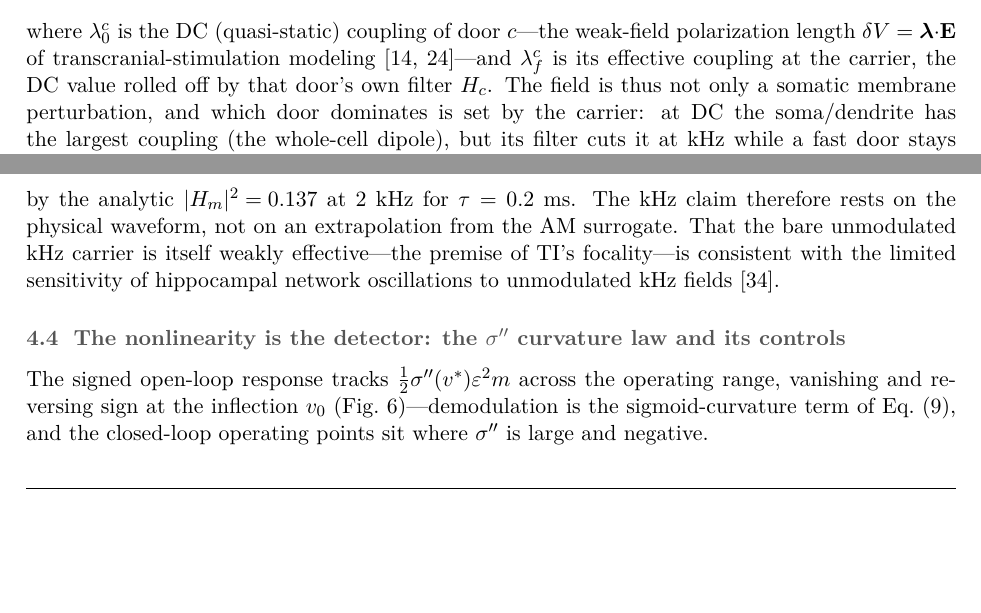
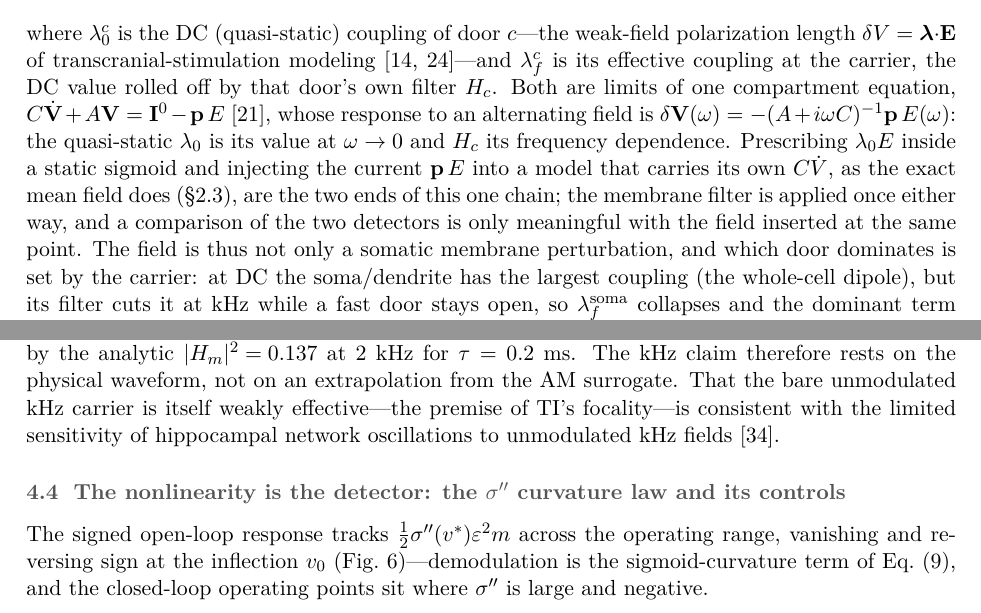
Before and after one commit to giulioruffini/TI-demodulation-paper, a LaTeX document (TN0484_envelope_demodulation.tex): two parts of pages 7 and 19 of 51 before the commit and two parts of pages 7 and 20 of 51 after it, joined at a grey line, cut so that both start at the same text, the shorter picture padded with empty space. Compiled offline with pdfLaTeX.

Commit message:
sec:coupling: the door coupling is the AC compartment response; the membrane filter is applied once whether the field is prescribed in a static sigmoid or injected as a current
Co-Authored-By: Claude Fable 5.1 <noreply@anthropic.com>

```diff
--- a/TN0484_envelope_demodulation.tex
+++ b/TN0484_envelope_demodulation.tex
@@ -492,7 +492,14 @@ where $\lambda^c_0$ is the DC (quasi-static) coupling of door $c$---the weak-fie
 polarization length $\delta V=\boldsymbol\lambda\!\cdot\!\mathbf E$ of
 transcranial-stimulation modeling \cite{ruffini2025rosetta,galangadea2023}---and $\lambda^c_f$ is its
 effective coupling at the carrier, the DC value rolled off by that door's own filter
-$H_c$.
+$H_c$. Both are limits of one compartment equation, $C\dot{\mathbf V}+A\mathbf V=\mathbf I^0-\mathbf p\,E$
+\cite{ruffini2021nmm2}, whose response to an alternating field is
+$\delta\mathbf V(\omega)=-(A+i\omega C)^{-1}\mathbf p\,E(\omega)$: the quasi-static $\lambda_0$ is
+its value at $\omega\to0$ and $H_c$ its frequency dependence. Prescribing $\lambda_0E$ inside a
+static sigmoid and injecting the current $\mathbf p\,E$ into a model that carries its own
+$C\dot V$, as the exact mean field does (\S\ref{sec:dynamic}), are the two ends of this one
+chain; the membrane filter is applied once either way, and a comparison of the two detectors
+is only meaningful with the field inserted at the same point.
 The field is thus not only a somatic membrane perturbation, and which door
 dominates is set by the carrier: at DC the soma/dendrite has the largest coupling (the
 whole-cell dipole), but its filter cuts it at kHz while a fast door stays open, so
```
Also changed, not shown: docs/current_state.md (+1 -1 lines), TN0484_jne_supplement.pdf, 2 other files.
